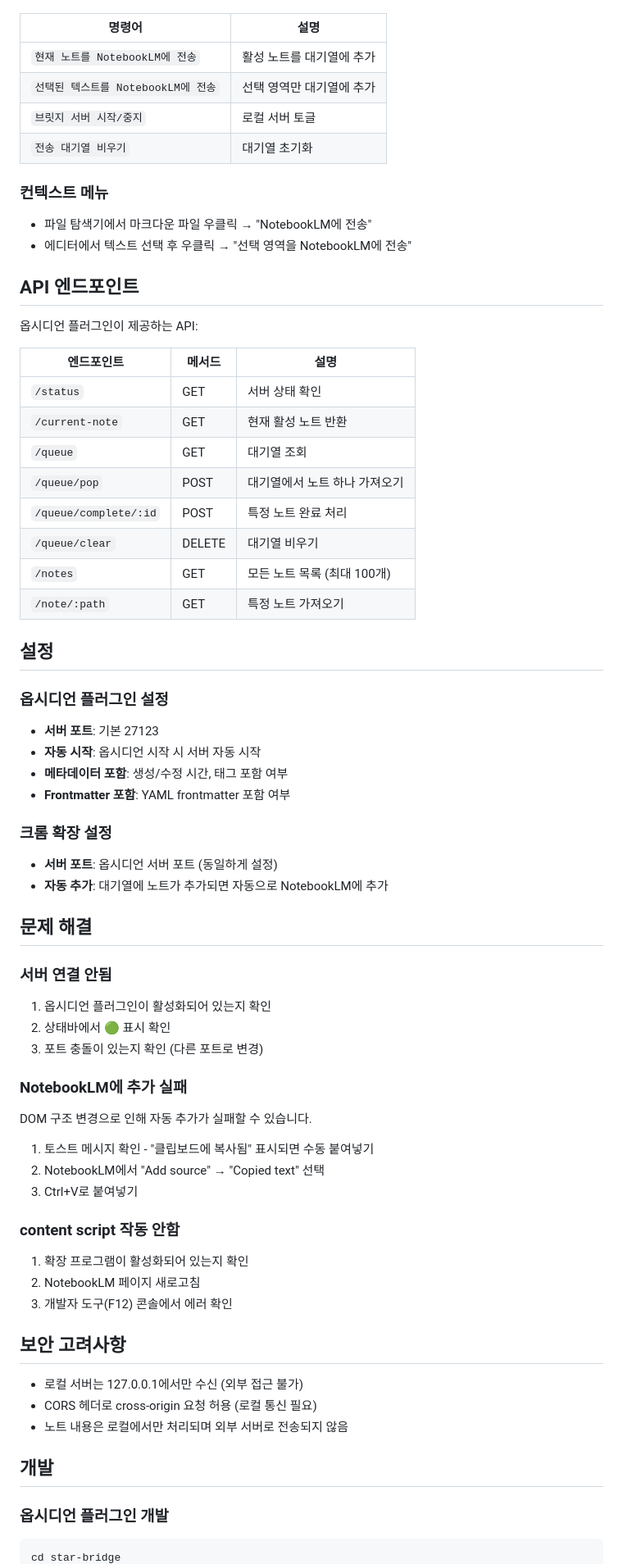
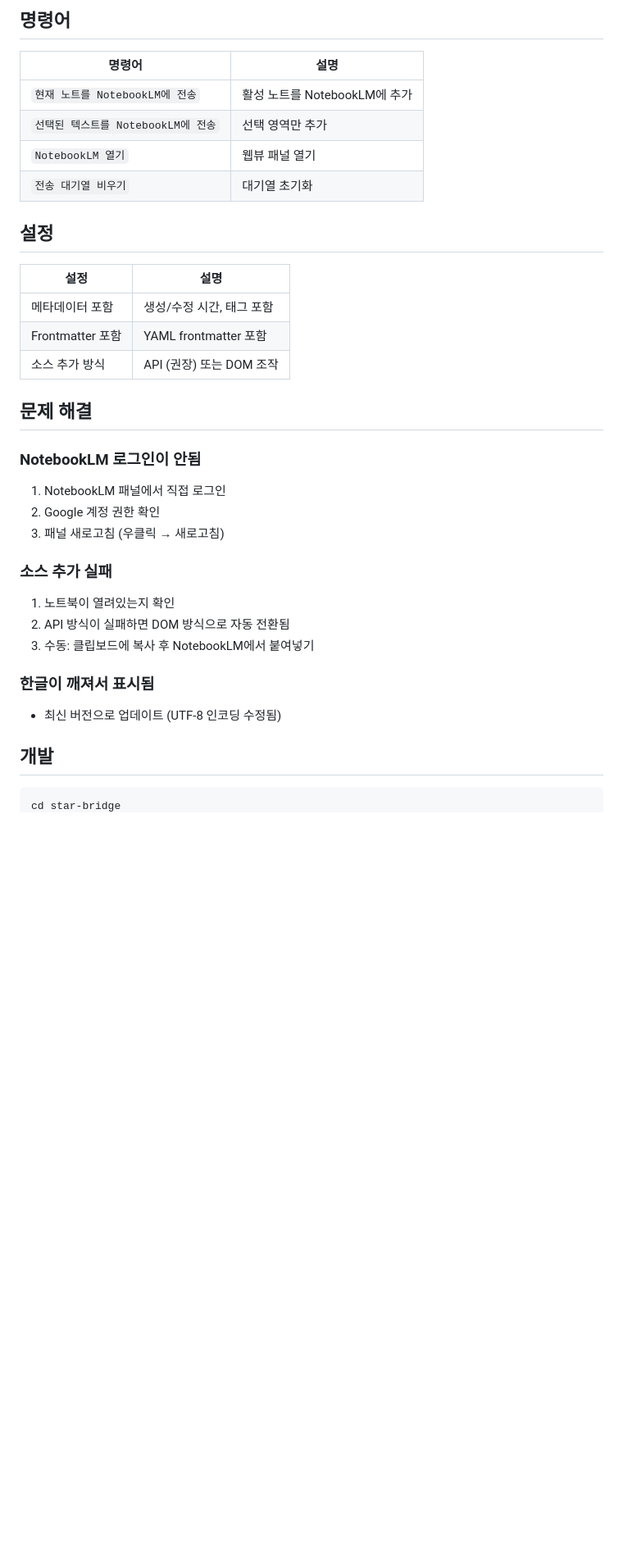
Before and after one commit to starhunt/star-notebooklm, a Markdown page: README.md, the part around one of its changes. Shown at 82% size. GitHub-like rendering; blank space fills up the shorter version.

````diff
--- a/README.md
+++ b/README.md
@@ -84,76 +90,39 @@ npm run build
+## 명령어
 
 | 명령어 | 설명 |
 |--------|------|
-| `현재 노트를 NotebookLM에 전송` | 활성 노트를 대기열에 추가 |
-| `선택된 텍스트를 NotebookLM에 전송` | 선택 영역만 대기열에 추가 |
-| `브릿지 서버 시작/중지` | 로컬 서버 토글 |
+| `현재 노트를 NotebookLM에 전송` | 활성 노트를 NotebookLM에 추가 |
+| `선택된 텍스트를 NotebookLM에 전송` | 선택 영역만 추가 |
+| `NotebookLM 열기` | 웹뷰 패널 열기 |
 | `전송 대기열 비우기` | 대기열 초기화 |
-
-### 컨텍스트 메뉴
-
-- 파일 탐색기에서 마크다운 파일 우클릭 → "NotebookLM에 전송"
-- 에디터에서 텍스트 선택 후 우클릭 → "선택 영역을 NotebookLM에 전송"
-
-## API 엔드포인트
-
-옵시디언 플러그인이 제공하는 API:
-
-| 엔드포인트 | 메서드 | 설명 |
-|-----------|--------|------|
-| `/status` | GET | 서버 상태 확인 |
-| `/current-note` | GET | 현재 활성 노트 반환 |
-| `/queue` | GET | 대기열 조회 |
-| `/queue/pop` | POST | 대기열에서 노트 하나 가져오기 |
-| `/queue/complete/:id` | POST | 특정 노트 완료 처리 |
-| `/queue/clear` | DELETE | 대기열 비우기 |
-| `/notes` | GET | 모든 노트 목록 (최대 100개) |
-| `/note/:path` | GET | 특정 노트 가져오기 |
 
 ## 설정
 
-### 옵시디언 플러그인 설정
-
-- **서버 포트**: 기본 27123
-- **자동 시작**: 옵시디언 시작 시 서버 자동 시작
-- **메타데이터 포함**: 생성/수정 시간, 태그 포함 여부
-- **Frontmatter 포함**: YAML frontmatter 포함 여부
-
-### 크롬 확장 설정
-
-- **서버 포트**: 옵시디언 서버 포트 (동일하게 설정)
-- **자동 추가**: 대기열에 노트가 추가되면 자동으로 NotebookLM에 추가
+| 설정 | 설명 |
+|------|------|
+| 메타데이터 포함 | 생성/수정 시간, 태그 포함 |
+| Frontmatter 포함 | YAML frontmatter 포함 |
+| 소스 추가 방식 | API (권장) 또는 DOM 조작 |
 
 ## 문제 해결
 
-### 서버 연결 안됨
+### NotebookLM 로그인이 안됨
 
-1. 옵시디언 플러그인이 활성화되어 있는지 확인
-2. 상태바에서 🟢 표시 확인
-3. 포트 충돌이 있는지 확인 (다른 포트로 변경)
+1. NotebookLM 패널에서 직접 로그인
+2. Google 계정 권한 확인
+3. 패널 새로고침 (우클릭 → 새로고침)
 
-### NotebookLM에 추가 실패
+### 소스 추가 실패
 
-DOM 구조 변경으로 인해 자동 추가가 실패할 수 있습니다.
+1. 노트북이 열려있는지 확인
+2. API 방식이 실패하면 DOM 방식으로 자동 전환됨
+3. 수동: 클립보드에 복사 후 NotebookLM에서 붙여넣기
 
-1. 토스트 메시지 확인 - "클립보드에 복사됨" 표시되면 수동 붙여넣기
-2. NotebookLM에서 "Add source" → "Copied text" 선택
-3. Ctrl+V로 붙여넣기
+### 한글이 깨져서 표시됨
 
-### content script 작동 안함
-
-1. 확장 프로그램이 활성화되어 있는지 확인
-2. NotebookLM 페이지 새로고침
-3. 개발자 도구(F12) 콘솔에서 에러 확인
-
-## 보안 고려사항
-
-- 로컬 서버는 127.0.0.1에서만 수신 (외부 접근 불가)
-- CORS 헤더로 cross-origin 요청 허용 (로컬 통신 필요)
-- 노트 내용은 로컬에서만 처리되며 외부 서버로 전송되지 않음
+- 최신 버전으로 업데이트 (UTF-8 인코딩 수정됨)
 
 ## 개발
 
-### 옵시디언 플러그인 개발
-
 ```bash
 cd star-bridge
````
Also changed, not shown: other parts of README.md (+64 -69 lines), CLAUDE.md (+70 -36 lines).
